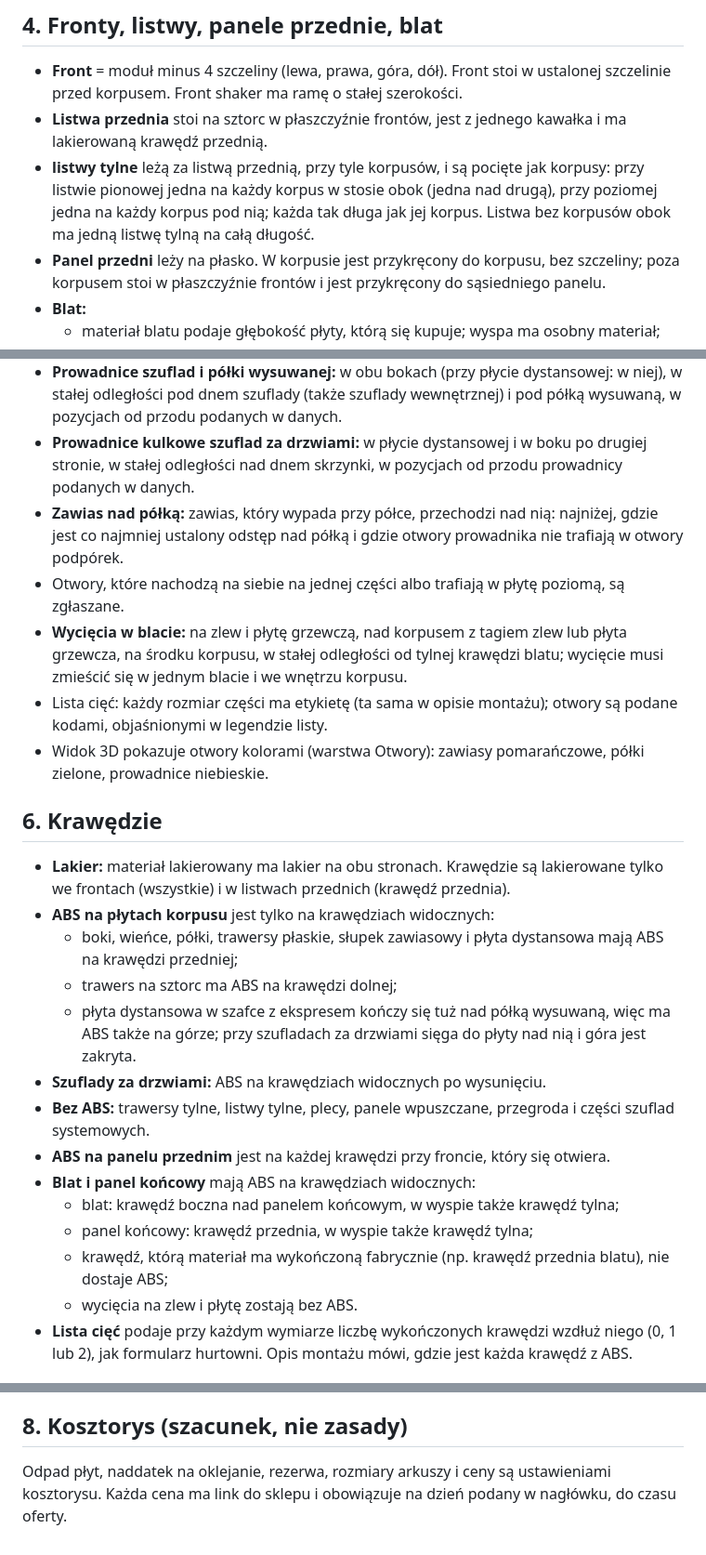
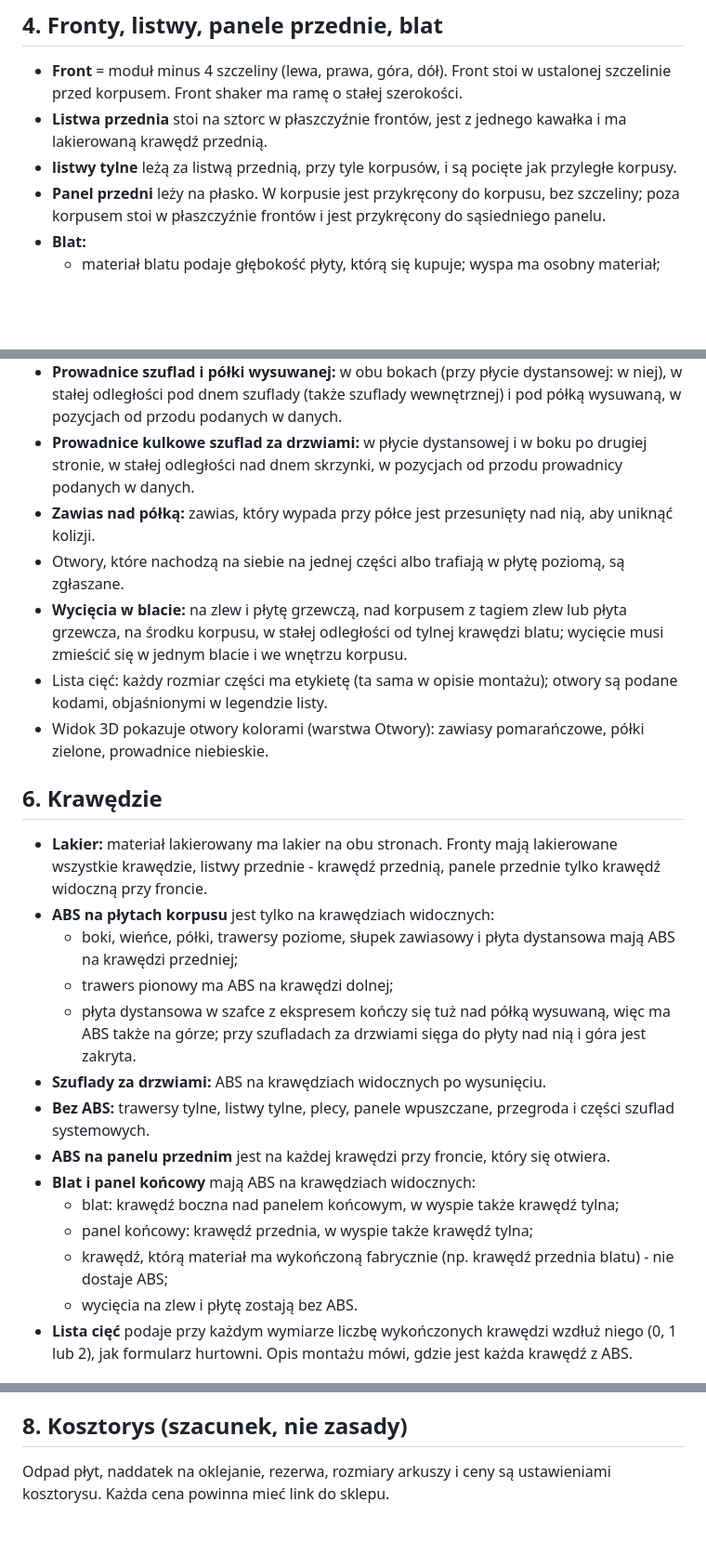
Before and after one commit to knapiontek/knapiontek.github.io, a Markdown page: kitchen/rules.md, 3 parts joined by grey strips. Shown at 93% size. GitHub-like rendering; blank space fills up the shorter version.

Commit message:
refaktoring 140

```diff
--- a/kitchen/rules.md
+++ b/kitchen/rules.md
@@ -73,7 +73,7 @@ Element może mieć najwyżej jeden z tagów lodówka, zamrażarka, zmywarka. Wy
 
 - **Front** = moduł minus 4 szczeliny (lewa, prawa, góra, dół). Front stoi w ustalonej szczelinie przed korpusem. Front shaker ma ramę o stałej szerokości.
 - **Listwa przednia** stoi na sztorc w płaszczyźnie frontów, jest z jednego kawałka i ma lakierowaną krawędź przednią.
-- **listwy tylne** leżą za listwą przednią, przy tyle korpusów, i są pocięte jak korpusy: przy listwie pionowej jedna na każdy korpus w stosie obok (jedna nad drugą), przy poziomej jedna na każdy korpus pod nią; każda tak długa jak jej korpus. Listwa bez korpusów obok ma jedną listwę tylną na całą długość.
+- **listwy tylne** leżą za listwą przednią, przy tyle korpusów, i są pocięte jak przyległe korpusy.
 - **Panel przedni** leży na płasko. W korpusie jest przykręcony do korpusu, bez szczeliny; poza korpusem stoi w płaszczyźnie frontów i jest przykręcony do sąsiedniego panelu.
 - **Blat:**
   - materiał blatu podaje głębokość płyty, którą się kupuje; wyspa ma osobny materiał;
@@ -95,7 +95,7 @@ Element może mieć najwyżej jeden z tagów lodówka, zamrażarka, zmywarka. Wy
 - **Podpórki półki ruchomej:** pod każdą półką, w obu bokach, przy przodzie i przy tyle.
 - **Prowadnice szuflad i półki wysuwanej:** w obu bokach (przy płycie dystansowej: w niej), w stałej odległości pod dnem szuflady (także szuflady wewnętrznej) i pod półką wysuwaną, w pozycjach od przodu podanych w danych.
 - **Prowadnice kulkowe szuflad za drzwiami:** w płycie dystansowej i w boku po drugiej stronie, w stałej odległości nad dnem skrzynki, w pozycjach od przodu prowadnicy podanych w danych.
-- **Zawias nad półką:** zawias, który wypada przy półce, przechodzi nad nią: najniżej, gdzie jest co najmniej ustalony odstęp nad półką i gdzie otwory prowadnika nie trafiają w otwory podpórek.
+- **Zawias nad półką:** zawias, który wypada przy półce jest przesunięty nad nią, aby uniknąć kolizji.
 - Otwory, które nachodzą na siebie na jednej części albo trafiają w płytę poziomą, są zgłaszane.
 - **Wycięcia w blacie:** na zlew i płytę grzewczą, nad korpusem z tagiem zlew lub płyta grzewcza, na środku korpusu, w stałej odległości od tylnej krawędzi blatu; wycięcie musi zmieścić się w jednym blacie i we wnętrzu korpusu.
 - Lista cięć: każdy rozmiar części ma etykietę (ta sama w opisie montażu); otwory są podane kodami, objaśnionymi w legendzie listy.
@@ -103,10 +103,10 @@ Element może mieć najwyżej jeden z tagów lodówka, zamrażarka, zmywarka. Wy
 
 ## 6. Krawędzie
 
-- **Lakier:** materiał lakierowany ma lakier na obu stronach. Krawędzie są lakierowane tylko we frontach (wszystkie) i w listwach przednich (krawędź przednia).
+- **Lakier:** materiał lakierowany ma lakier na obu stronach. Fronty mają lakierowane wszystkie krawędzie, listwy przednie - krawędź przednią, panele przednie tylko krawędź widoczną przy froncie.
 - **ABS na płytach korpusu** jest tylko na krawędziach widocznych:
-  - boki, wieńce, półki, trawersy płaskie, słupek zawiasowy i płyta dystansowa mają ABS na krawędzi przedniej;
-  - trawers na sztorc ma ABS na krawędzi dolnej;
+  - boki, wieńce, półki, trawersy poziome, słupek zawiasowy i płyta dystansowa mają ABS na krawędzi przedniej;
+  - trawers pionowy ma ABS na krawędzi dolnej;
   - płyta dystansowa w szafce z ekspresem kończy się tuż nad półką wysuwaną, więc ma ABS także na górze; przy szufladach za drzwiami sięga do płyty nad nią i góra jest zakryta.
 - **Szuflady za drzwiami:** ABS na krawędziach widocznych po wysunięciu.
 - **Bez ABS:** trawersy tylne, listwy tylne, plecy, panele wpuszczane, przegroda i części szuflad systemowych.
@@ -114,7 +114,7 @@ Element może mieć najwyżej jeden z tagów lodówka, zamrażarka, zmywarka. Wy
 - **Blat i panel końcowy** mają ABS na krawędziach widocznych:
   - blat: krawędź boczna nad panelem końcowym, w wyspie także krawędź tylna;
   - panel końcowy: krawędź przednia, w wyspie także krawędź tylna;
-  - krawędź, którą materiał ma wykończoną fabrycznie (np. krawędź przednia blatu), nie dostaje ABS;
+  - krawędź, którą materiał ma wykończoną fabrycznie (np. krawędź przednia blatu) - nie dostaje ABS;
   - wycięcia na zlew i płytę zostają bez ABS.
 - **Lista cięć** podaje przy każdym wymiarze liczbę wykończonych krawędzi wzdłuż niego (0, 1 lub 2), jak formularz hurtowni. Opis montażu mówi, gdzie jest każda krawędź z ABS.
 
@@ -126,4 +126,4 @@ Element może mieć najwyżej jeden z tagów lodówka, zamrażarka, zmywarka. Wy
 
 ## 8. Kosztorys (szacunek, nie zasady)
 
-Odpad płyt, naddatek na oklejanie, rezerwa, rozmiary arkuszy i ceny są ustawieniami kosztorysu. Każda cena ma link do sklepu i obowiązuje na dzień podany w nagłówku, do czasu oferty.
+Odpad płyt, naddatek na oklejanie, rezerwa, rozmiary arkuszy i ceny są ustawieniami kosztorysu. Każda cena powinna mieć link do sklepu.
```
